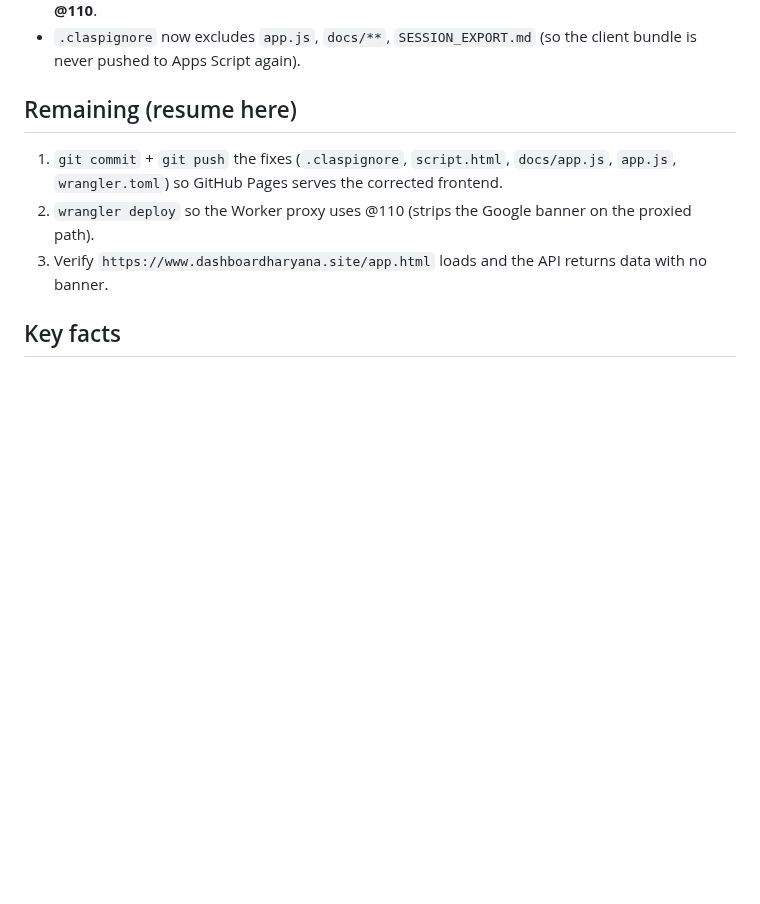
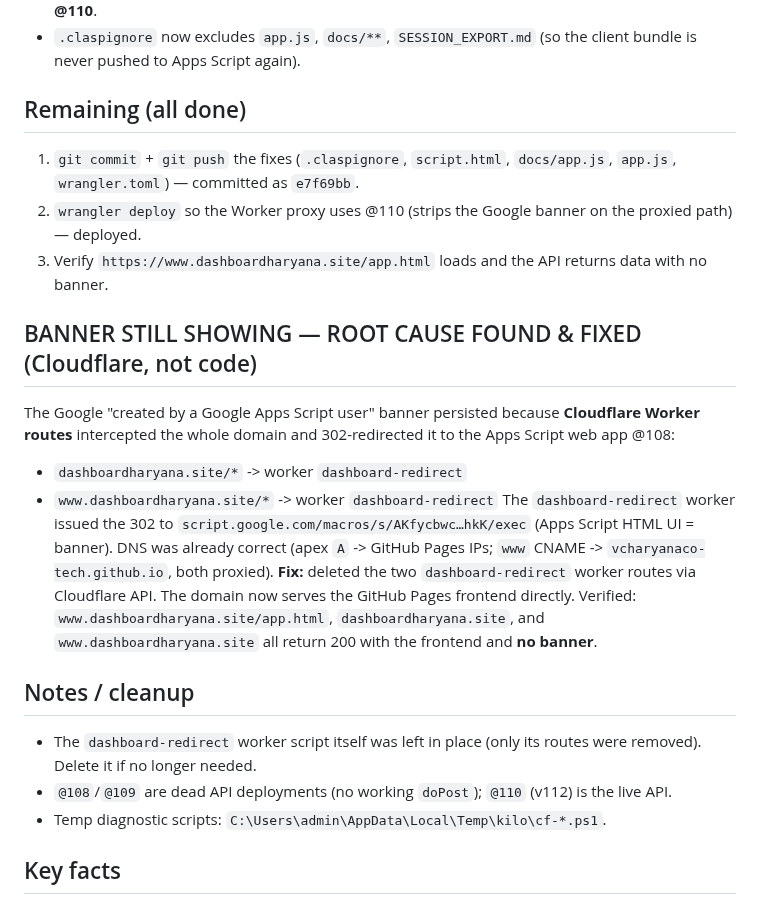
Before and after one commit to vcharyanaco-tech/dashv1, a Markdown page: SESSION_EXPORT.md, the part around the change. GitHub-like rendering; blank space fills up the shorter version.

Commit message:
docs: record Cloudflare worker-route as the actual banner cause; mark banner resolved

```diff
--- a/SESSION_EXPORT.md
+++ b/SESSION_EXPORT.md
@@ -28,10 +28,26 @@ Serve the frontend from GitHub Pages and use Apps Script only as a backend API,
 - `wrangler.toml` `GAS_URL`/`GAS_SCRIPT_URL` pointed at @108 (no `doPost`). Repointed both to **@110**.
 - `.claspignore` now excludes `app.js`, `docs/**`, `SESSION_EXPORT.md` (so the client bundle is never pushed to Apps Script again).
 
-## Remaining (resume here)
-1. `git commit` + `git push` the fixes (`.claspignore`, `script.html`, `docs/app.js`, `app.js`, `wrangler.toml`) so GitHub Pages serves the corrected frontend.
-2. `wrangler deploy` so the Worker proxy uses @110 (strips the Google banner on the proxied path).
+## Remaining (all done)
+1. `git commit` + `git push` the fixes (`.claspignore`, `script.html`, `docs/app.js`, `app.js`, `wrangler.toml`) — committed as `e7f69bb`.
+2. `wrangler deploy` so the Worker proxy uses @110 (strips the Google banner on the proxied path) — deployed.
 3. Verify `https://www.dashboardharyana.site/app.html` loads and the API returns data with no banner.
+
+## BANNER STILL SHOWING — ROOT CAUSE FOUND & FIXED (Cloudflare, not code)
+The Google "created by a Google Apps Script user" banner persisted because **Cloudflare Worker routes**
+intercepted the whole domain and 302-redirected it to the Apps Script web app @108:
+- `dashboardharyana.site/*`        -> worker `dashboard-redirect`
+- `www.dashboardharyana.site/*`    -> worker `dashboard-redirect`
+The `dashboard-redirect` worker issued the 302 to `script.google.com/macros/s/AKfycbwc…hkK/exec` (Apps Script HTML UI = banner).
+DNS was already correct (apex `A` -> GitHub Pages IPs; `www` CNAME -> `vcharyanaco-tech.github.io`, both proxied).
+**Fix:** deleted the two `dashboard-redirect` worker routes via Cloudflare API. The domain now serves the
+GitHub Pages frontend directly. Verified: `www.dashboardharyana.site/app.html`, `dashboardharyana.site`,
+and `www.dashboardharyana.site` all return 200 with the frontend and **no banner**.
+
+## Notes / cleanup
+- The `dashboard-redirect` worker script itself was left in place (only its routes were removed). Delete it if no longer needed.
+- `@108`/`@109` are dead API deployments (no working `doPost`); `@110` (v112) is the live API.
+- Temp diagnostic scripts: `C:\Users\admin\AppData\Local\Temp\kilo\cf-*.ps1`.
 
 ## Key facts
 - GitHub repo: `https://github.com/vcharyanaco-tech/dashv1.git`
```
